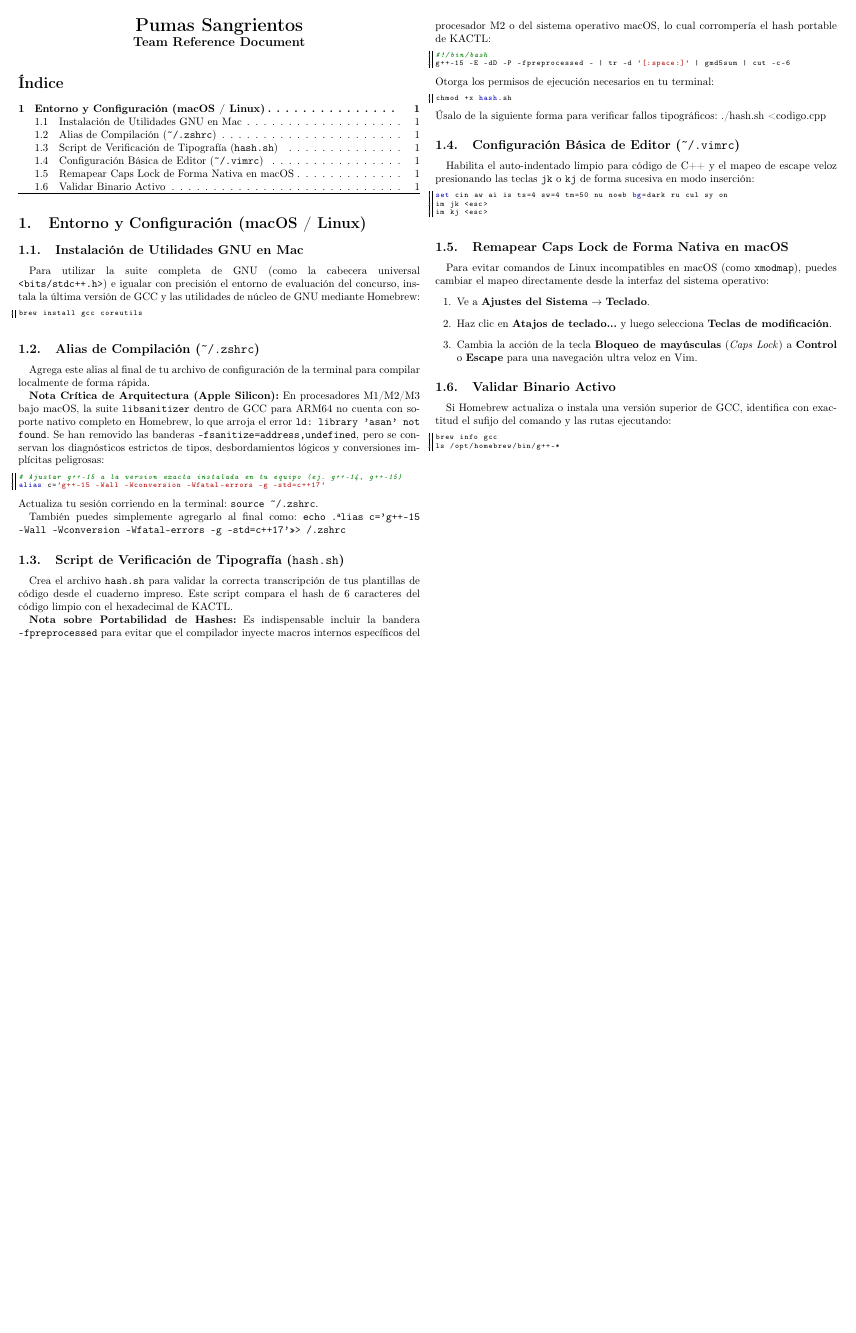
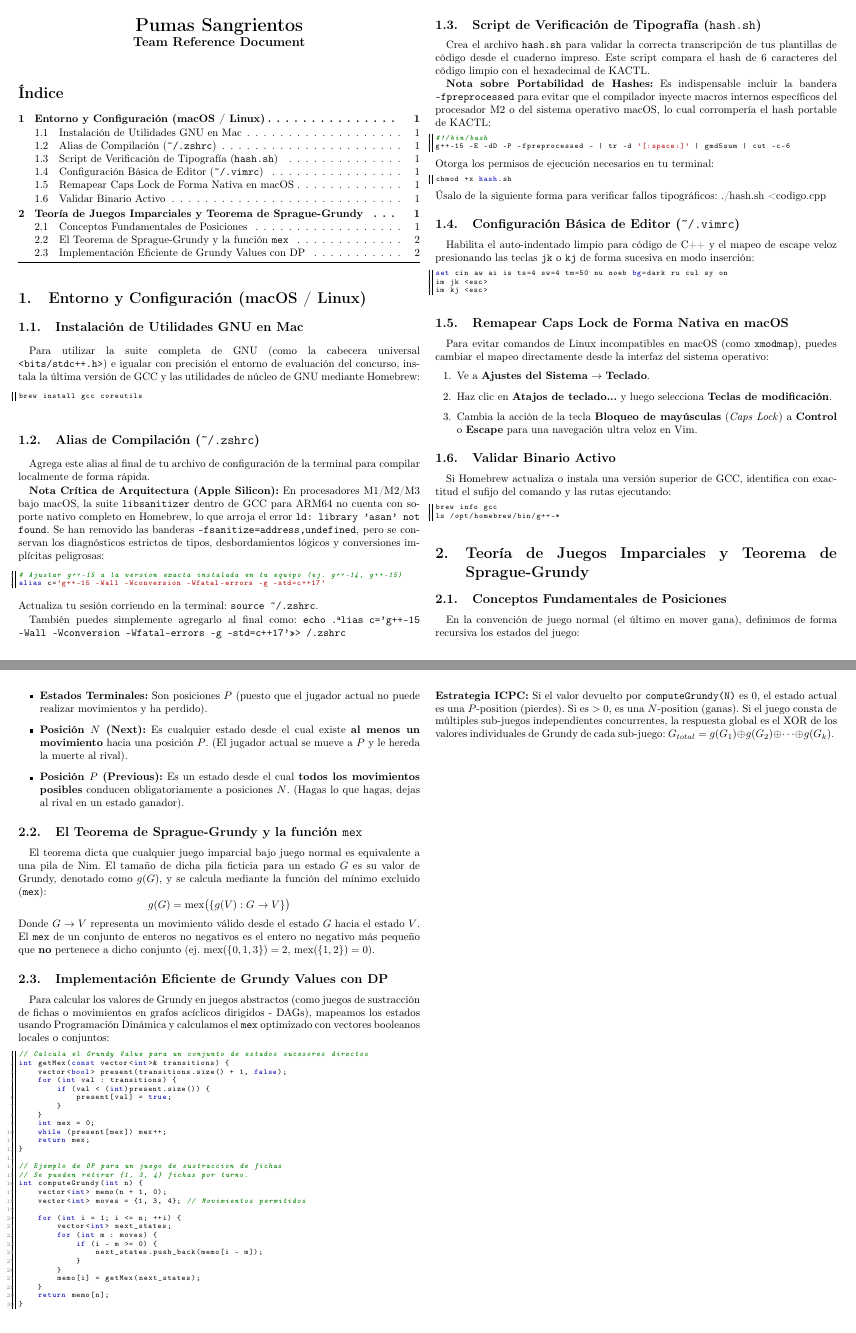
Before and after one commit to botellopai18/Pumas-Sangrientos-ICPC-Repository, a LaTeX document (notebook/template.tex, which reads notebook/game_teory.tex): the whole page before the commit and pages 1 and 2 of 2 after it, the two joined at a grey line, the shorter picture padded with empty space. The pictures show the PDF file notebook/template.pdf that the author committed with the source.

Commit message:
Add Tex with sprague -Grundy

```diff
--- /dev/null
+++ b/notebook/game_teory.tex
@@ -0,0 +1,51 @@
+\section{Teoría de Juegos Imparciales y Teorema de Sprague-Grundy}
+
+\subsection{Conceptos Fundamentales de Posiciones}
+En la convención de juego normal (el último en mover gana), definimos de forma recursiva los estados del juego:
+\begin{itemize}
+    \item \textbf{Estados Terminales:} Son posiciones $P$ (puesto que el jugador actual no puede realizar movimientos y ha perdido).
+    \item \textbf{Posición $N$ (Next):} Es cualquier estado desde el cual existe \textbf{al menos un movimiento} hacia una posición $P$. (El jugador actual se mueve a $P$ y le hereda la muerte al rival).
+    \item \textbf{Posición $P$ (Previous):} Es un estado desde el cual \textbf{todos los movimientos posibles} conducen obligatoriamente a posiciones $N$. (Hagas lo que hagas, dejas al rival en un estado ganador).
+\end{itemize}
+
+\subsection{El Teorema de Sprague-Grundy y la función \texttt{mex}}
+El teorema dicta que cualquier juego imparcial bajo juego normal es equivalente a una pila de Nim. El tamaño de dicha pila ficticia para un estado $G$ es su valor de Grundy, denotado como $g(G)$, y se calcula mediante la función del mínimo excluido (\texttt{mex}):
+$$g(G) = \text{mex}\big(\{ g(V) : G \to V \}\big)$$
+Donde $G \to V$ representa un movimiento válido desde el estado $G$ hacia el estado $V$. El \texttt{mex} de un conjunto de enteros no negativos es el entero no negativo más pequeño que \textbf{no} pertenece a dicho conjunto (ej. $\text{mex}(\{0, 1, 3\}) = 2$, $\text{mex}(\{1, 2\}) = 0$).
+
+\subsection{Implementación Eficiente de Grundy Values con DP}
+Para calcular los valores de Grundy en juegos abstractos (como juegos de sustracción de fichas o movimientos en grafos acíclicos dirigidos - DAGs), mapeamos los estados usando Programación Dinámica y calculamos el \texttt{mex} optimizado con vectores booleanos locales o conjuntos:
+
+\begin{lstlisting}[language=C++]
+// Calcula el Grundy Value para un conjunto de estados sucesores directos
+int getMex(const vector<int>& transitions) {
+    vector<bool> present(transitions.size() + 1, false);
+    for (int val : transitions) {
+        if (val < (int)present.size()) {
+            present[val] = true;
+        }
+    }
+    int mex = 0;
+    while (present[mex]) mex++;
+    return mex;
+}
+
+// Ejemplo de DP para un juego de sustraccion de fichas
+// Se pueden retirar {1, 3, 4} fichas por turno.
+int computeGrundy(int n) {
+    vector<int> memo(n + 1, 0);
+    vector<int> moves = {1, 3, 4}; // Movimientos permitidos
+
+    for (int i = 1; i <= n; ++i) {
+        vector<int> next_states;
+        for (int m : moves) {
+            if (i - m >= 0) {
+                next_states.push_back(memo[i - m]);
+            }
+        }
+        memo[i] = getMex(next_states);
+    }
+    return memo[n];
+}
+\end{lstlisting}
+\textbf{Estrategia ICPC:} Si el valor devuelto por \texttt{computeGrundy(N)} es $0$, el estado actual es una $P$-position (pierdes). Si es $>0$, es una $N$-position (ganas). Si el juego consta de múltiples sub-juegos independientes concurrentes, la respuesta global es el XOR de los valores individuales de Grundy de cada sub-juego: $G_{total} = g(G_1) \oplus g(G_2) \oplus \dots \oplus g(G_k)$.
```
Also changed, not shown: notebook/notebook.tex (+4 -0 lines), notebook/template.tex (+4 -0 lines), notebook/notebook.pdf, notebook/template.pdf.
